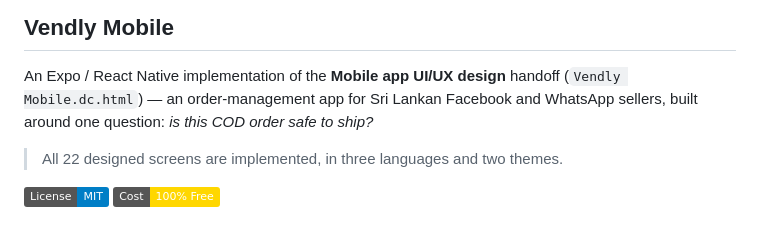
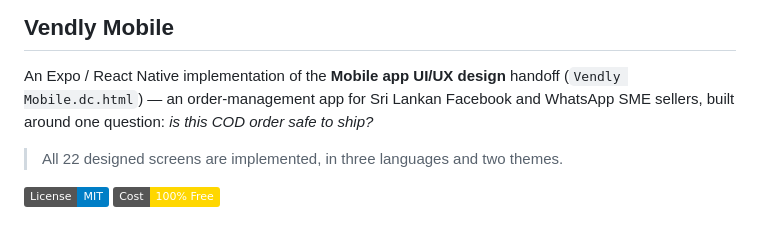
Before and after one commit to DananjayaNadun/Vendly-Mobile-App, a Markdown page: README.md, the part around the change. GitHub-like rendering; badges without logos.

Commit message:
Fix typo in README.md regarding WhatsApp sellers

```diff
--- a/README.md
+++ b/README.md
@@ -2,7 +2,7 @@
 
 An Expo / React Native implementation of the **Mobile app UI/UX design** handoff
 (`Vendly Mobile.dc.html`) — an order-management app for Sri Lankan Facebook and
-WhatsApp sellers, built around one question: *is this COD order safe to ship?*
+WhatsApp SME sellers, built around one question: *is this COD order safe to ship?*
 
 > All 22 designed screens are implemented, in three languages and two themes.
 
```
